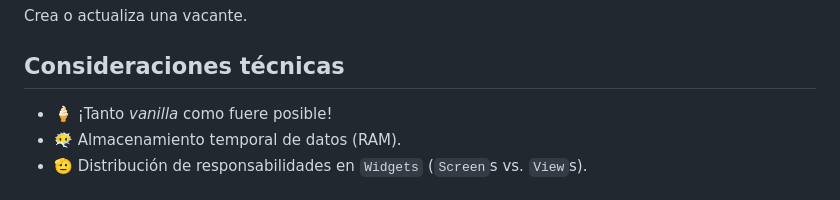
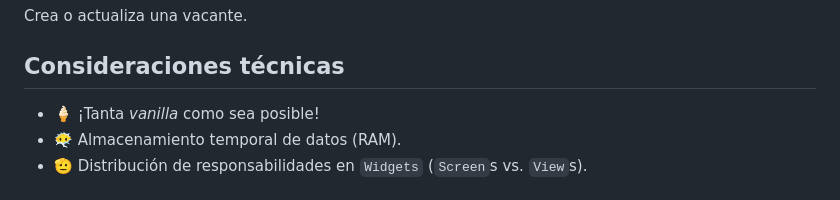
Before and after one commit to mcarlosco/pragma_flutter_basic_app, a Markdown page: README.md, the part around the change. Rendered like a GitHub page.

Commit message:
do minor adjustments

```diff
--- a/README.md
+++ b/README.md
@@ -38,7 +38,7 @@ Crea o actualiza una vacante.
 
 ## Consideraciones técnicas
 
-- 🍦 ¡Tanto _vanilla_ como fuere posible!
+- 🍦 ¡Tanta _vanilla_ como sea posible!
 - 😶‍🌫️ Almacenamiento temporal de datos (RAM).
 - 🫡 Distribución de responsabilidades en `Widgets` (`Screen`s vs. `View`s).
 
```
